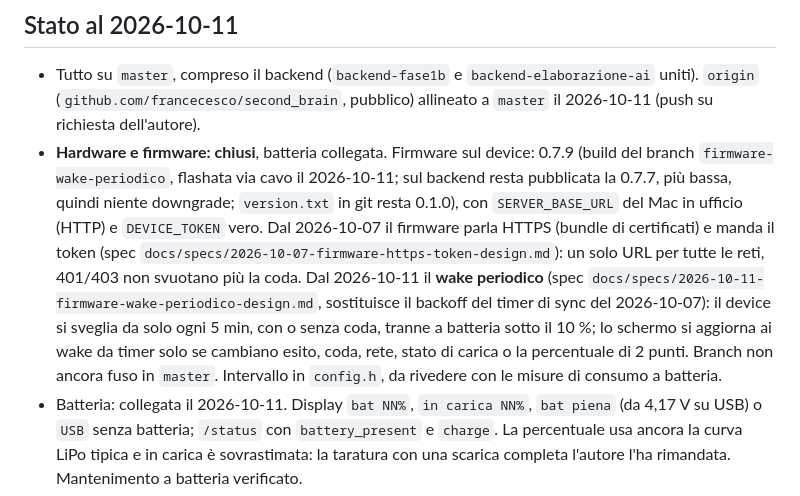
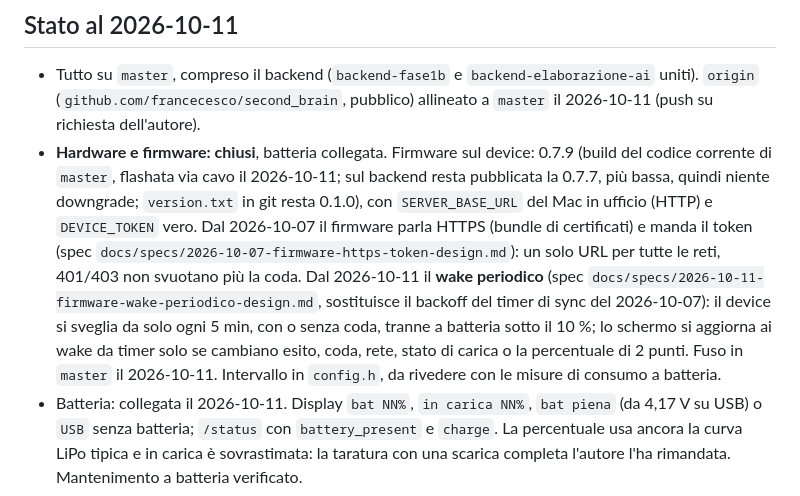
Before and after one commit to francecesco/second_brain, a Markdown page: CLAUDE.md, the part around the change. Drawn GitHub-style.

Commit message:
docs: CLAUDE.md, wake periodico fuso in master

```diff
--- a/CLAUDE.md
+++ b/CLAUDE.md
@@ -123,7 +123,7 @@ stanno in `docs/specs/`, i piani eseguiti in `docs/plans/`, la guida d'uso in `R
   `origin` (`github.com/francecesco/second_brain`, pubblico) allineato a `master` il
   2026-10-11 (push su richiesta dell'autore).
 - **Hardware e firmware: chiusi**, batteria collegata. Firmware sul device: 0.7.9 (build
-  del branch `firmware-wake-periodico`, flashata via cavo il 2026-10-11; sul backend resta
+  del codice corrente di `master`, flashata via cavo il 2026-10-11; sul backend resta
   pubblicata la 0.7.7, più bassa, quindi niente downgrade; `version.txt` in git resta
   0.1.0), con `SERVER_BASE_URL` del Mac in ufficio (HTTP) e `DEVICE_TOKEN` vero. Dal 2026-10-07 il firmware parla HTTPS (bundle di certificati) e manda il token
   (spec `docs/specs/2026-10-07-firmware-https-token-design.md`): un solo URL per tutte le
@@ -131,8 +131,8 @@ stanno in `docs/specs/`, i piani eseguiti in `docs/plans/`, la guida d'uso in `R
   `docs/specs/2026-10-11-firmware-wake-periodico-design.md`, sostituisce il backoff del timer
   di sync del 2026-10-07): il device si sveglia da solo ogni 5 min, con o senza coda, tranne
   a batteria sotto il 10 %; lo schermo si aggiorna ai wake da timer solo se cambiano esito,
-  coda, rete, stato di carica o la percentuale di 2 punti. Branch non ancora fuso in
-  `master`. Intervallo in `config.h`, da rivedere con le misure di consumo a batteria.
+  coda, rete, stato di carica o la percentuale di 2 punti. Fuso in `master` il
+  2026-10-11. Intervallo in `config.h`, da rivedere con le misure di consumo a batteria.
 - Batteria: collegata il 2026-10-11. Display `bat NN%`, `in carica NN%`, `bat piena`
   (da 4,17 V su USB) o `USB` senza batteria; `/status` con `battery_present` e `charge`.
   La percentuale usa ancora la curva LiPo tipica e in carica è sovrastimata: la taratura
```
